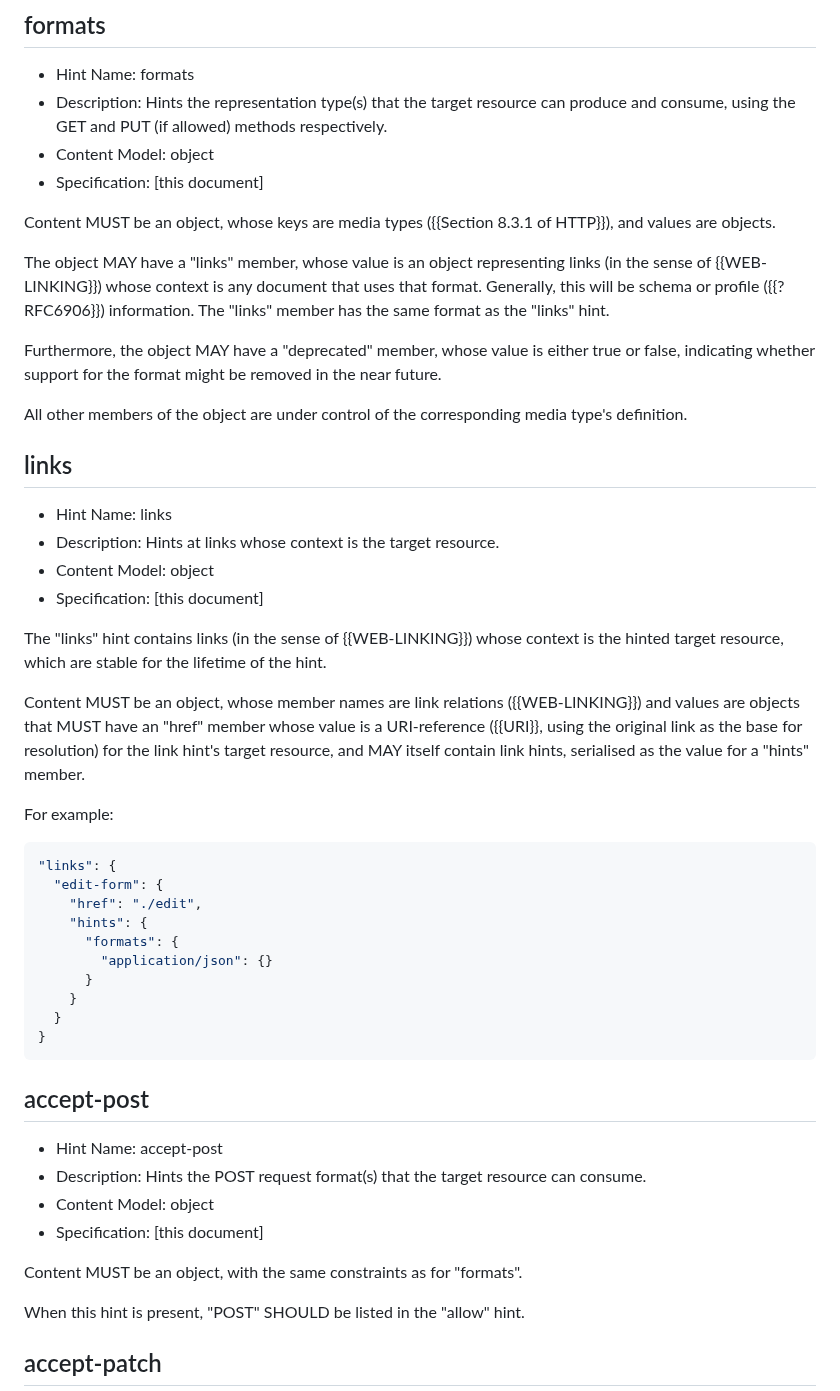
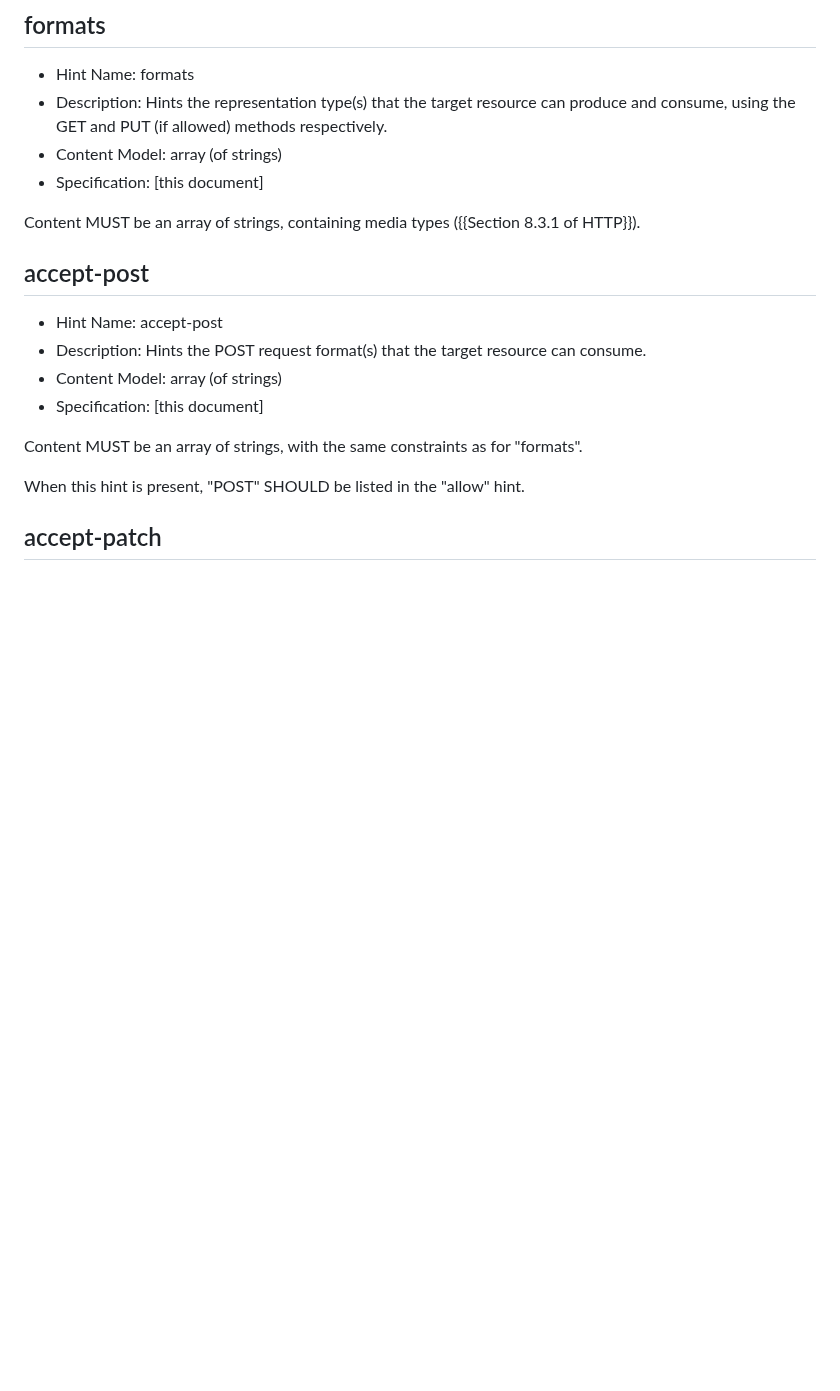
Before and after one commit to ietf-wg-httpapi/link-hint, a Markdown page: draft-ietf-httpapi-link-hint.md, the part around one of its changes. Rendered like a GitHub page; blank space fills up the shorter version.

Commit message:
Simplify to avoid objects

```diff
--- a/draft-ietf-httpapi-link-hint.md
+++ b/draft-ietf-httpapi-link-hint.md
@@ -116,52 +115,19 @@ Content MUST be an array of strings, containing HTTP methods ({{Section 9 of HTT
 
 * Hint Name: formats
 * Description: Hints the representation type(s) that the target resource can produce and consume, using the GET and PUT (if allowed) methods respectively.
-* Content Model: object
+* Content Model: array (of strings)
 * Specification: \[this document]
 
-Content MUST be an object, whose keys are media types ({{Section 8.3.1 of HTTP}}), and values are objects.
-
-The object MAY have a "links" member, whose value is an object representing links (in the sense of {{WEB-LINKING}}) whose context is any document that uses that format. Generally, this will be schema or profile ({{?RFC6906}}) information. The "links" member has the same format as the "links" hint.
-
-Furthermore, the object MAY have a "deprecated" member, whose value is either true or false, indicating whether support for the format might be removed in the near future.
-
-All other members of the object are under control of the corresponding media type's definition.
-
-
-## links
-
-* Hint Name: links
-* Description: Hints at links whose context is the target resource.
-* Content Model: object
-* Specification: \[this document]
-
-The "links" hint contains links (in the sense of {{WEB-LINKING}}) whose context is the hinted target resource, which are stable for the lifetime of the hint.
-
-Content MUST be an object, whose member names are link relations ({{WEB-LINKING}}) and values are objects that MUST have an "href" member whose value is a URI-reference ({{URI}}, using the original link as the base for resolution) for the link hint's target resource, and MAY itself contain link hints, serialised as the value for a "hints" member.
-
-For example:
-
-~~~ json
-"links": {
-  "edit-form": {
-    "href": "./edit",
-    "hints": {
-      "formats": {
-        "application/json": {}
-      }
-    }
-  }
-}
-~~~
+Content MUST be an array of strings, containing media types ({{Section 8.3.1 of HTTP}}).
 
 ## accept-post
 
 * Hint Name: accept-post
 * Description: Hints the POST request format(s) that the target resource can consume.
-* Content Model: object
+* Content Model: array (of strings)
 * Specification: \[this document]
 
-Content MUST be an object, with the same constraints as for "formats".
+Content MUST be an array of strings, with the same constraints as for "formats".
 
 When this hint is present, "POST" SHOULD be listed in the "allow" hint.
 
```
Also changed, not shown: other parts of draft-ietf-httpapi-link-hint.md (+26 -11 lines).
